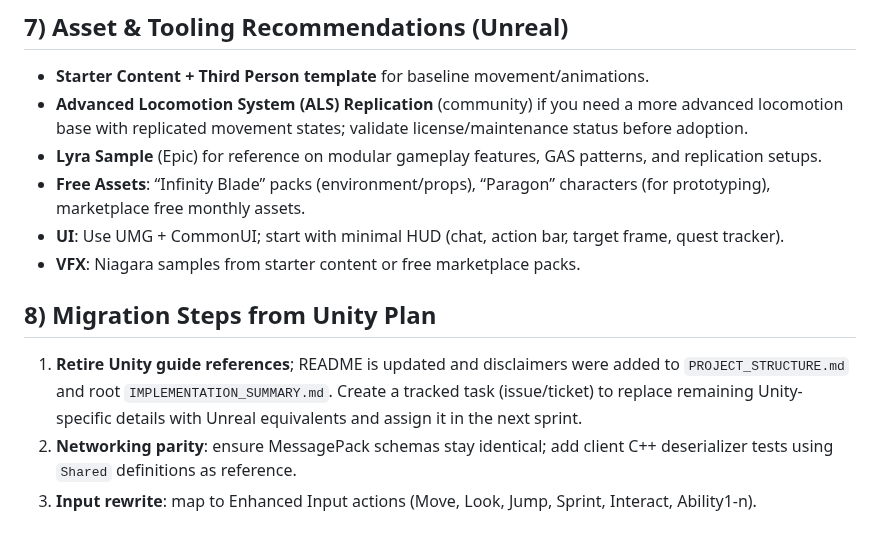
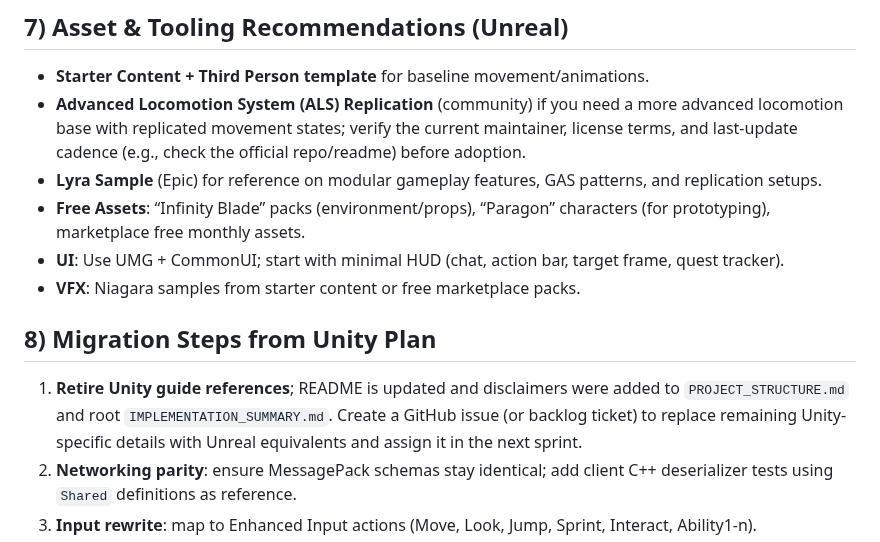
Before and after one commit to gavelinrobert-beep/WorldofEldara, a Markdown page: Docs/UnrealImplementationGuide.md, the part around the change. GitHub-like rendering.

Commit message:
docs: clarify als note and follow-up task
Co-authored-by: gavelinrobert-beep <236691994+gavelinrobert-beep@users.noreply.github.com>

```diff
--- a/Docs/UnrealImplementationGuide.md
+++ b/Docs/UnrealImplementationGuide.md
@@ -74,14 +74,14 @@ Actionable steps to pivot from the planned Unity client to an Unreal Engine–ba
 
 ## 7) Asset & Tooling Recommendations (Unreal)
 - **Starter Content + Third Person template** for baseline movement/animations.
-- **Advanced Locomotion System (ALS) Replication** (community) if you need a more advanced locomotion base with replicated movement states; validate license/maintenance status before adoption.
+- **Advanced Locomotion System (ALS) Replication** (community) if you need a more advanced locomotion base with replicated movement states; verify the current maintainer, license terms, and last-update cadence (e.g., check the official repo/readme) before adoption.
 - **Lyra Sample** (Epic) for reference on modular gameplay features, GAS patterns, and replication setups.
 - **Free Assets**: “Infinity Blade” packs (environment/props), “Paragon” characters (for prototyping), marketplace free monthly assets.
 - **UI**: Use UMG + CommonUI; start with minimal HUD (chat, action bar, target frame, quest tracker).
 - **VFX**: Niagara samples from starter content or free marketplace packs.
 
 ## 8) Migration Steps from Unity Plan
-1. **Retire Unity guide references**; README is updated and disclaimers were added to `PROJECT_STRUCTURE.md` and root `IMPLEMENTATION_SUMMARY.md`. Create a tracked task (issue/ticket) to replace remaining Unity-specific details with Unreal equivalents and assign it in the next sprint.
+1. **Retire Unity guide references**; README is updated and disclaimers were added to `PROJECT_STRUCTURE.md` and root `IMPLEMENTATION_SUMMARY.md`. Create a GitHub issue (or backlog ticket) to replace remaining Unity-specific details with Unreal equivalents and assign it in the next sprint.
 2. **Networking parity**: ensure MessagePack schemas stay identical; add client C++ deserializer tests using `Shared` definitions as reference.
 3. **Input rewrite**: map to Enhanced Input actions (Move, Look, Jump, Sprint, Interact, Ability1-n).
 4. **Movement**: customize CMC settings (max speed, accel, braking) to match server validation constants.
```
